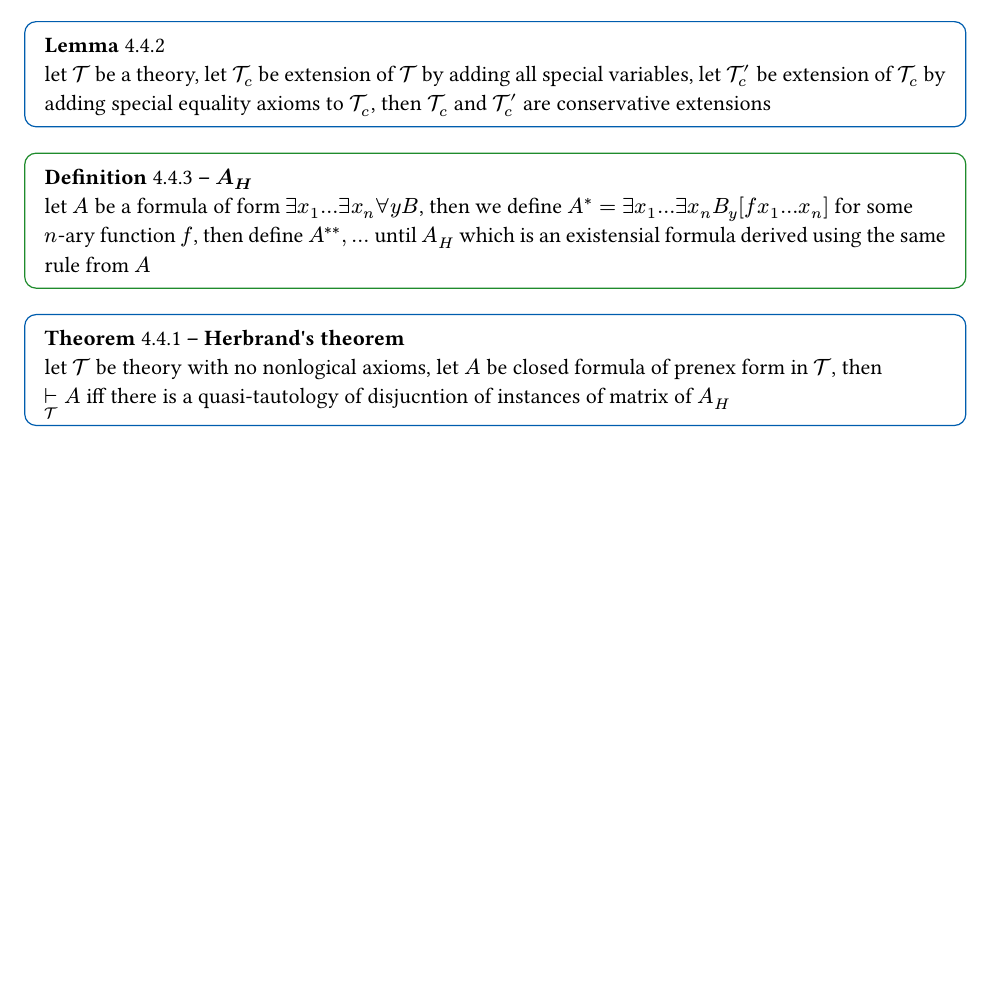
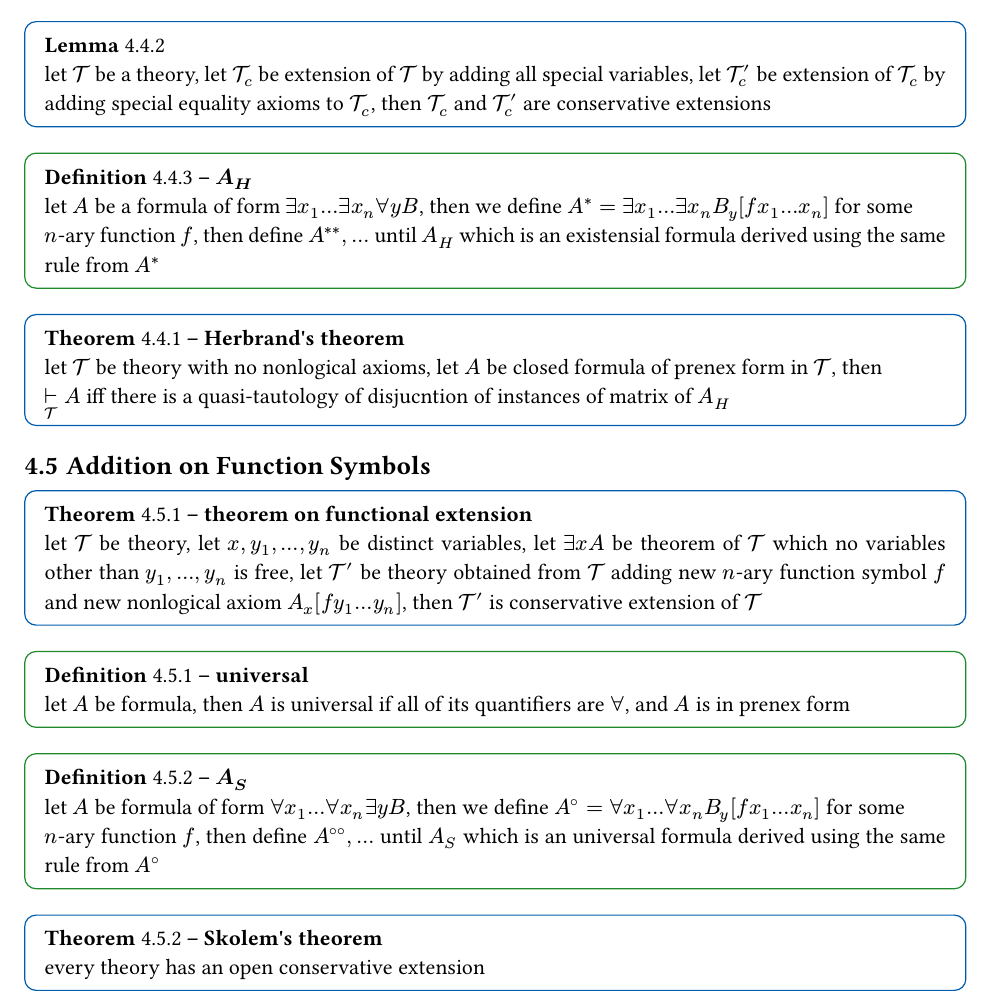
Before and after one commit to LightningFarter/my_learning_notes, a Typst document (Logic/note.typ): part of page 20 of 20, cut so that both start at the same text, the shorter picture padded with empty space. Compiled offline with Typst 0.15.

Commit message:
logic up to 4.5

```diff
--- a/Logic/note.typ
+++ b/Logic/note.typ
@@ -862,7 +862,7 @@
 == Herbrand's Theorem
 
 #definition(title: "existensial formula", [
-    let $A$ be formula, then $A$ is *existensial* if all of its quantifiers are $exists$
+    let $A$ be formula, then $A$ is *existensial* if all of its quantifiers are $exists$, and $A$ is in prenex form
 ]) <existensial_formula_definition>
 
 #lemma([
@@ -881,9 +881,27 @@
 ]) <conservative_extension_special_eq_axiom_lemma>
 
 #definition(title: $A_H$, [
-    let $A$ be a formula of form $exists x_1 dots exists x_n forall y B$, then we define $A^* = exists x_1 dots exists x_n B_y [f x_1 dots x_n]$ for some \ $n$-ary function $f$, then define $A^(**), ...$ until $A_H$ which is an existensial formula derived using the same rule from $A$
-]) <herbrands_existensial_formula_deduction_definition>
+    let $A$ be a formula of form $exists x_1 dots exists x_n forall y B$, then we define $A^* = exists x_1 dots exists x_n B_y [f x_1 dots x_n]$ for some \ $n$-ary function $f$, then define $A^(**), ...$ until $A_H$ which is an existensial formula derived using the same rule from $A^*$
+]) <existensial_formula_deduction_definition>
 
 #theorem(title: "Herbrand's theorem", [
     let $cal(T)$ be theory with no nonlogical axioms, let $A$ be closed formula of prenex form in $cal(T)$, then \ $tack_cal(T) A$ iff there is a quasi-tautology of disjucntion of instances of matrix of $A_H$
 ]) <herbrand_theorem>
+
+== Addition on Function Symbols
+
+#theorem(title: "theorem on functional extension", [
+    let $cal(T)$ be theory, let $x, y_1, dots, y_n$ be distinct variables, let $exists x A$ be theorem of $cal(T)$ which no variables other than $y_1, dots, y_n$ is free, let $cal(T)'$ be theory obtained from $cal(T)$ adding new $n$-ary function symbol $f$ and new nonlogical axiom $A_x [f y_1 dots y_n]$, then $cal(T)'$ is conservative extension of $cal(T)$
+]) <functional_extension_theorem>
+
+#definition(title: "universal", [
+    let $A$ be formula, then $A$ is universal if all of its quantifiers are $forall$, and $A$ is in prenex form
+]) <universal_formula_definition>
+
+#definition(title: $A_S$, [
+    let $A$ be formula of form $forall x_1 dots forall x_n exists y B$, then we define $A^circle.small = forall x_1 dots forall x_n B_y [f x_1 dots x_n]$ for some \ $n$-ary function $f$, then define $A^(circle.small circle.small), dots$ until $A_S$ which is an universal formula derived using the same rule from $A^circle.small$
+]) <universal_formula_deduction_definition>
+
+#theorem(title: "Skolem's theorem", [
+    every theory has an open conservative extension
+]) <skolem_theorem>
```
